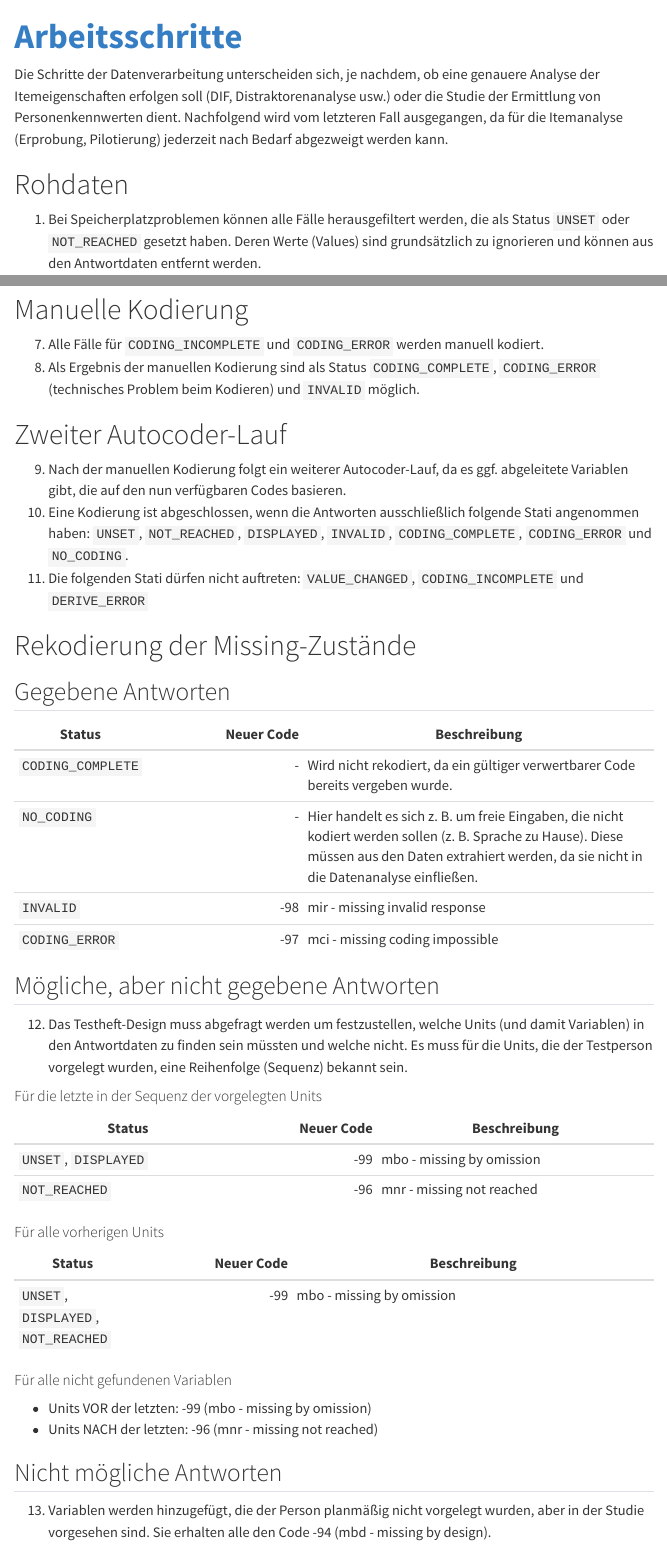
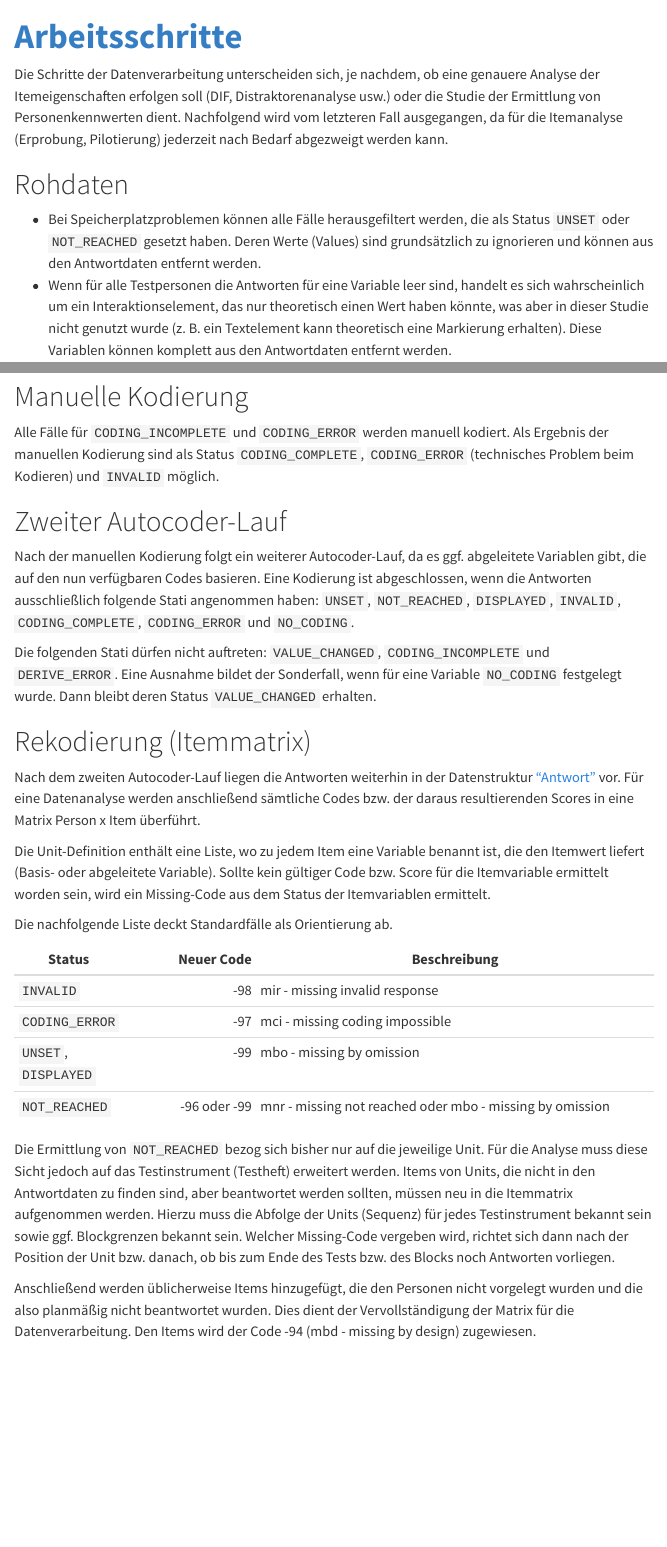
Before and after one commit to iqb-berlin/coding-info, a Quarto document (workflow/index.qmd): the page in a window 1100 px wide, from its top, and a second part further down, joined at a grey line. Rendered offline with R 4.5, knitr and Pandoc in place of Quarto, with nearby package versions; menus at the side of the page are left out.

Commit message:
Update derived status

```diff
--- a/workflow/index.qmd
+++ b/workflow/index.qmd
@@ -7,4 +7,5 @@ Die Schritte der Datenverarbeitung unterscheiden sich, je nachdem, ob eine genau
 
 # Rohdaten
 
-(1) Bei Speicherplatzproblemen können alle Fälle herausgefiltert werden, die als Status `UNSET` oder `NOT_REACHED` gesetzt haben. Deren Werte (Values) sind grundsätzlich zu ignorieren und können aus den Antwortdaten entfernt werden.
+* Bei Speicherplatzproblemen können alle Fälle herausgefiltert werden, die als Status `UNSET` oder `NOT_REACHED` gesetzt haben. Deren Werte (Values) sind grundsätzlich zu ignorieren und können aus den Antwortdaten entfernt werden.
+* Wenn für alle Testpersonen die Antworten für eine Variable leer sind, handelt es sich wahrscheinlich um ein Interaktionselement, das nur theoretisch einen Wert haben könnte, was aber in dieser Studie nicht genutzt wurde (z. B. ein Textelement kann theoretisch eine Markierung erhalten). Diese Variablen können komplett aus den Antwortdaten entfernt werden.
@@ -19,48 +20,29 @@ Die Schritte der Datenverarbeitung unterscheiden sich, je nachdem, ob eine genau
 
 # Manuelle Kodierung
 
-(7) Alle Fälle für `CODING_INCOMPLETE` und `CODING_ERROR` werden manuell kodiert.
-(8) Als Ergebnis der manuellen Kodierung sind als Status `CODING_COMPLETE`, `CODING_ERROR` (technisches Problem beim Kodieren) und `INVALID` möglich.
+Alle Fälle für `CODING_INCOMPLETE` und `CODING_ERROR` werden manuell kodiert. Als Ergebnis der manuellen Kodierung sind als Status `CODING_COMPLETE`, `CODING_ERROR` (technisches Problem beim Kodieren) und `INVALID` möglich.
 
 # Zweiter Autocoder-Lauf
 
-(9) Nach der manuellen Kodierung folgt ein weiterer Autocoder-Lauf, da es ggf. abgeleitete Variablen gibt, die auf den nun verfügbaren Codes basieren.
-(10) Eine Kodierung ist abgeschlossen, wenn die Antworten ausschließlich folgende Stati angenommen haben: `UNSET`, `NOT_REACHED`, `DISPLAYED`, `INVALID`, `CODING_COMPLETE`, `CODING_ERROR` und `NO_CODING`.
-(11) Die folgenden Stati dürfen nicht auftreten: `VALUE_CHANGED`, `CODING_INCOMPLETE` und `DERIVE_ERROR`
+Nach der manuellen Kodierung folgt ein weiterer Autocoder-Lauf, da es ggf. abgeleitete Variablen gibt, die auf den nun verfügbaren Codes basieren. Eine Kodierung ist abgeschlossen, wenn die Antworten ausschließlich folgende Stati angenommen haben: `UNSET`, `NOT_REACHED`, `DISPLAYED`, `INVALID`, `CODING_COMPLETE`, `CODING_ERROR` und `NO_CODING`.
 
-# Rekodierung der Missing-Zustände
+Die folgenden Stati dürfen nicht auftreten: `VALUE_CHANGED`, `CODING_INCOMPLETE` und `DERIVE_ERROR`. Eine Ausnahme bildet der Sonderfall, wenn für eine Variable `NO_CODING` festgelegt wurde. Dann bleibt deren Status `VALUE_CHANGED` erhalten.
 
-## Gegebene Antworten
+# Rekodierung (Itemmatrix)
+
+Nach dem zweiten Autocoder-Lauf liegen die Antworten weiterhin in der Datenstruktur ["Antwort"](../data-structures/response.qmd) vor. Für eine Datenanalyse werden anschließend sämtliche Codes bzw. der daraus resultierenden Scores in eine Matrix Person x Item überführt.
+
+Die Unit-Definition enthält eine Liste, wo zu jedem Item eine Variable benannt ist, die den Itemwert liefert (Basis- oder abgeleitete Variable). Sollte kein gültiger Code bzw. Score für die Itemvariable ermittelt worden sein, wird ein Missing-Code aus dem Status der Itemvariablen ermittelt.
+
+Die nachfolgende Liste deckt Standardfälle als Orientierung ab.
 
 | Status | Neuer Code | Beschreibung |
-|---|---:|---------|
-| `CODING_COMPLETE` | - | Wird nicht rekodiert, da ein gültiger verwertbarer Code bereits vergeben wurde. |
-| `NO_CODING` | - | Hier handelt es sich z. B. um freie Eingaben, die nicht kodiert werden sollen (z. B. Sprache zu Hause). Diese müssen aus den Daten extrahiert werden, da sie nicht in die Datenanalyse einfließen. |
+|---|---:|------------|
 | `INVALID` | -98 | mir - missing invalid response |
 | `CODING_ERROR` | -97 | mci - missing coding impossible |
+| `UNSET`, `DISPLAYED` | -99 | mbo - missing by omission |
+| `NOT_REACHED` | -96 oder -99 | mnr - missing not reached oder mbo - missing by omission |
 
-## Mögliche, aber nicht gegebene Antworten
+Die Ermittlung von `NOT_REACHED` bezog sich bisher nur auf die jeweilige Unit. Für die Analyse muss diese Sicht jedoch auf das Testinstrument (Testheft) erweitert werden. Items von Units, die nicht in den Antwortdaten zu finden sind, aber beantwortet werden sollten, müssen neu in die Itemmatrix aufgenommen werden. Hierzu muss die Abfolge der Units (Sequenz) für jedes Testinstrument bekannt sein sowie ggf. Blockgrenzen bekannt sein. Welcher Missing-Code vergeben wird, richtet sich dann nach der Position der Unit bzw. danach, ob bis zum Ende des Tests bzw. des Blocks noch Antworten vorliegen.
 
-(12) Das Testheft-Design muss abgefragt werden um festzustellen, welche Units (und damit Variablen) in den Antwortdaten zu finden sein müssten und welche nicht. Es muss für die Units, die der Testperson vorgelegt wurden, eine Reihenfolge (Sequenz) bekannt sein.
-
-#### Für die letzte in der Sequenz der vorgelegten Units
-
-| Status | Neuer Code | Beschreibung |
-|---|---:|---------|
-| `UNSET`, `DISPLAYED` | -99 | mbo - missing by omission |
-| `NOT_REACHED` | -96 | mnr - missing not reached |
-
-#### Für alle vorherigen Units
-
-| Status | Neuer Code | Beschreibung |
-|---|---:|---------|
-| `UNSET`, `DISPLAYED`, `NOT_REACHED` | -99 | mbo - missing by omission |
-
-#### Für alle nicht gefundenen Variablen
-
-* Units VOR der letzten: -99 (mbo - missing by omission)
-* Units NACH der letzten: -96 (mnr - missing not reached)
-
-## Nicht mögliche Antworten
-
-(13) Variablen werden hinzugefügt, die der Person planmäßig nicht vorgelegt wurden, aber in der Studie vorgesehen sind. Sie erhalten alle den Code -94 (mbd - missing by design).
+Anschließend werden üblicherweise Items hinzugefügt, die den Personen nicht vorgelegt wurden und die also planmäßig nicht beantwortet wurden. Dies dient der Vervollständigung der Matrix für die Datenverarbeitung. Den Items wird der Code -94 (mbd - missing by design) zugewiesen.
```
Also changed, not shown: data-structures/response.qmd (+1 -2 lines), workflow/index.qmd (10 more changed lines).
